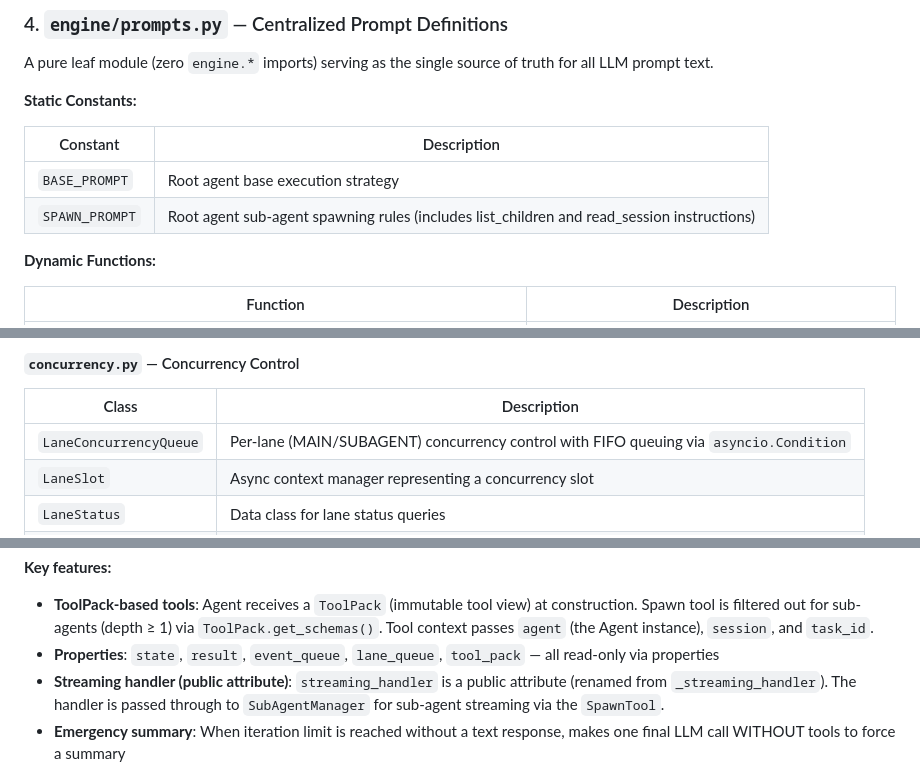
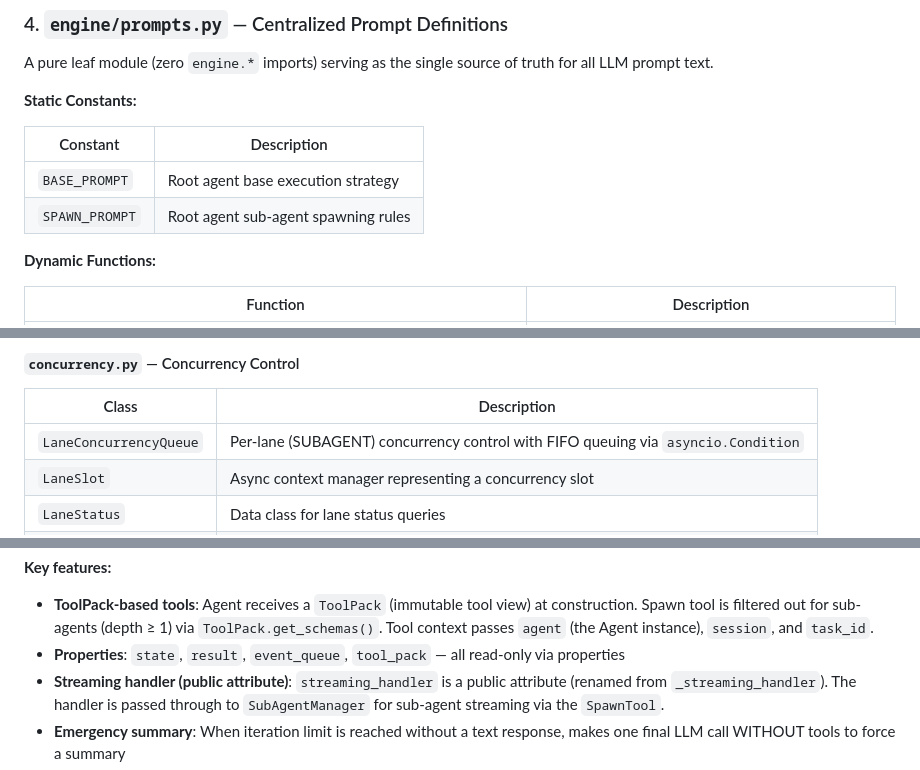
Before and after one commit to pandas1911/engine, a Markdown page: docs/codebase-structure.md, 3 parts joined by grey strips. Rendered like a GitHub page.

```diff
--- a/docs/codebase-structure.md
+++ b/docs/codebase-structure.md
@@ -217,7 +212,7 @@ A pure leaf module (zero `engine.*` imports) serving as the single source of tru
 | Constant | Description |
 |---|---|
 | `BASE_PROMPT` | Root agent base execution strategy |
-| `SPAWN_PROMPT` | Root agent sub-agent spawning rules (includes list_children and read_session instructions) |
+| `SPAWN_PROMPT` | Root agent sub-agent spawning rules |
 
 **Dynamic Functions:**
 
@@ -298,7 +291,7 @@ Re-exports all classes from sub-modules so that `from engine.safety import ...`
 
 | Class | Description |
 |---|---|
-| `LaneConcurrencyQueue` | Per-lane (MAIN/SUBAGENT) concurrency control with FIFO queuing via `asyncio.Condition` |
+| `LaneConcurrencyQueue` | Per-lane (SUBAGENT) concurrency control with FIFO queuing via `asyncio.Condition` |
 | `LaneSlot` | Async context manager representing a concurrency slot |
 | `LaneStatus` | Data class for lane status queries |
 | `_LaneState` | Internal state per lane |
@@ -427,7 +420,7 @@ IDLE → [start] → RUNNING → [finish] → COMPLETED
 **Key features:**
 
 - **ToolPack-based tools**: Agent receives a `ToolPack` (immutable tool view) at construction. Spawn tool is filtered out for sub-agents (depth ≥ 1) via `ToolPack.get_schemas()`. Tool context passes `agent` (the Agent instance), `session`, and `task_id`.
-- **Properties**: `state`, `result`, `event_queue`, `lane_queue`, `tool_pack` — all read-only via properties
+- **Properties**: `state`, `result`, `event_queue`, `tool_pack` — all read-only via properties
 - **Streaming handler (public attribute)**: `streaming_handler` is a public attribute (renamed from `_streaming_handler`). The handler is passed through to `SubAgentManager` for sub-agent streaming via the `SpawnTool`.
 - **Emergency summary**: When iteration limit is reached without a text response, makes one final LLM call WITHOUT tools to force a summary
 - **Summary warning**: Injects a warning message N iterations before the limit
```
Also changed, not shown: other parts of docs/codebase-structure.md (+7 -20 lines).
